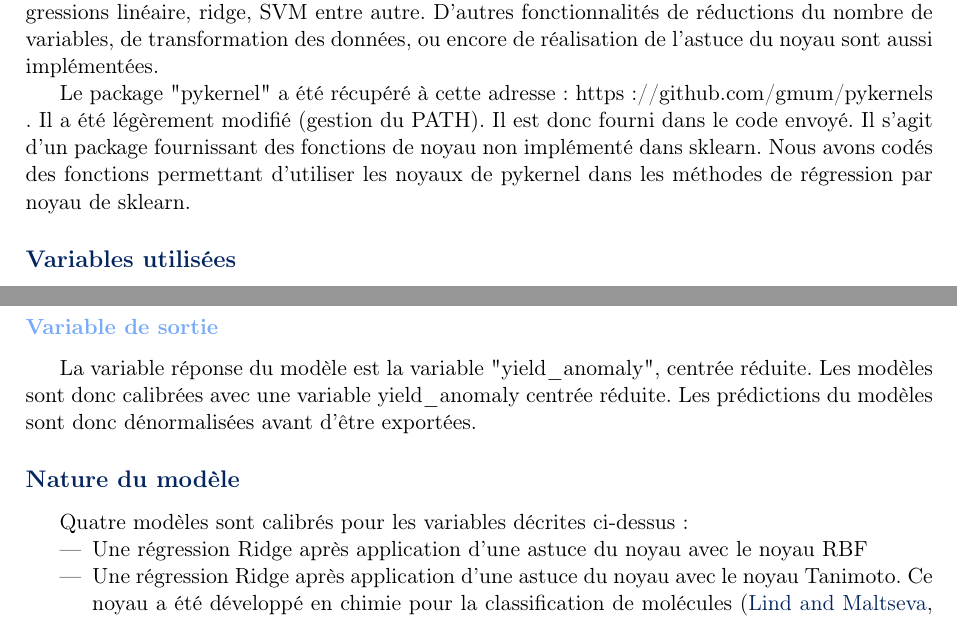
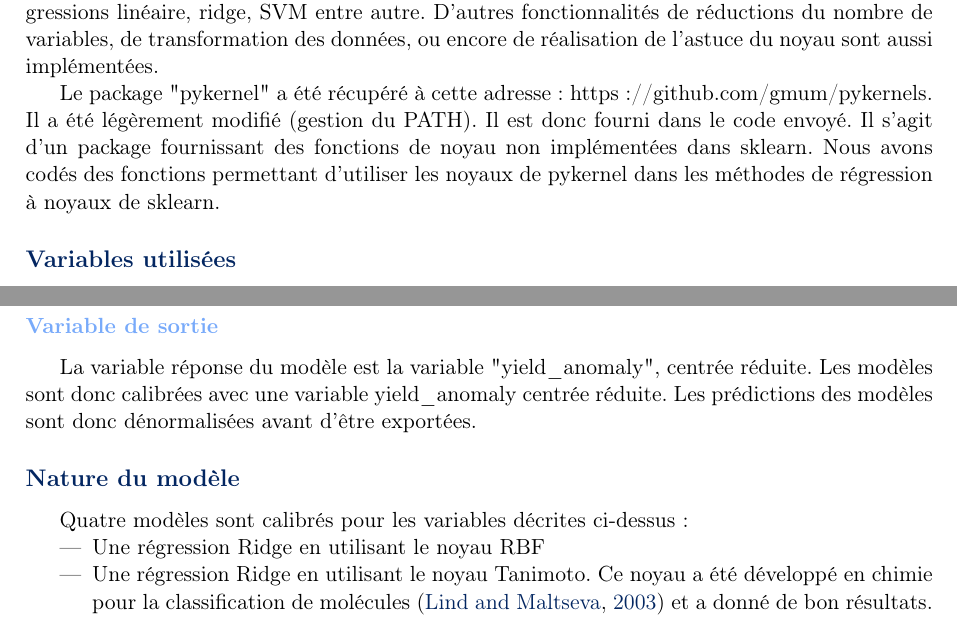
Before and after one commit to VictorMoi/blemais, a LaTeX document (rapport/rapport.tex): two parts of pages 1 and 3 of 5, joined at a grey line, cut so that both start at the same text. Compiled offline with pdfLaTeX.

Commit message:
Update report

```diff
--- a/rapport/rapport.tex
+++ b/rapport/rapport.tex
@@ -216,7 +216,7 @@ Les packages "numpy", "panda", et "matplotlib" ont été utilisés pour la manip
 
 Le package "sklearn" est disponible à cette adresse: https://scikit-learn.org/stable/. Il s'agit d'un package regroupant de nombreux modèles de régression par apprentissage classiques: régressions linéaire, ridge, SVM entre autre. D'autres fonctionnalités de réductions du nombre de variables, de transformation des données, ou encore de réalisation de l'astuce du noyau sont aussi implémentées.
 
-Le package "pykernel" a été récupéré à cette adresse: https://github.com/gmum/pykernels . Il a été légèrement modifié (gestion du PATH). Il est donc fourni dans le code envoyé. Il s'agit d'un package fournissant des fonctions de noyau non implémenté dans sklearn. Nous avons codés des fonctions permettant d'utiliser les noyaux de pykernel dans les méthodes de régression par noyau de sklearn.
+Le package "pykernel" a été récupéré à cette adresse: https://github.com/gmum/pykernels. Il a été légèrement modifié (gestion du PATH). Il est donc fourni dans le code envoyé. Il s'agit d'un package fournissant des fonctions de noyau non implémentées dans sklearn. Nous avons codés des fonctions permettant d'utiliser les noyaux de pykernel dans les méthodes de régression à noyaux de sklearn.
 
 \subsection*{Variables utilisées}
 
@@ -312,17 +312,17 @@ Au final, les variables mises en entrée des modèles sont les suivantes (sous l
 
 \subsubsection*{Variable de sortie}
 
-La variable réponse du modèle est la variable "yield\_anomaly", centrée réduite. Les modèles sont donc calibrées avec une variable yield\_anomaly centrée réduite. Les prédictions du modèles sont donc dénormalisées avant d'être exportées.
+La variable réponse du modèle est la variable "yield\_anomaly", centrée réduite. Les modèles sont donc calibrées avec une variable yield\_anomaly centrée réduite. Les prédictions des modèles sont donc dénormalisées avant d'être exportées.
 
 
 \subsection*{Nature du modèle}
 
 Quatre modèles sont calibrés pour les variables décrites ci-dessus :
 \begin{itemize}
-\item Une régression Ridge après application d'une astuce du noyau avec le noyau RBF
-\item Une régression Ridge après application d'une astuce du noyau avec le noyau Tanimoto. Ce noyau a été développé en chimie pour la classification de molécules \citep{lind_support_2003} et a donné de bon résultats.
-\item Une régression Ridge après application d'une astuce du noyau avec le noyau de Cauchy
-\item Une régression Ridge après application d'une astuce du noyau avec le noyau exponentiel
+\item Une régression Ridge en utilisant le noyau RBF
+\item Une régression Ridge en utilisant le noyau Tanimoto. Ce noyau a été développé en chimie pour la classification de molécules \citep{lind_support_2003} et a donné de bon résultats.
+\item Une régression Ridge en utilisant le noyau de Cauchy
+\item Une régression Ridge en utilisant le noyau exponentiel
 \end{itemize}
 
 Chacun des quatre modèles fournit une prédiction, la valeur retenue est la moyenne de ces quatre prédictions.
```
